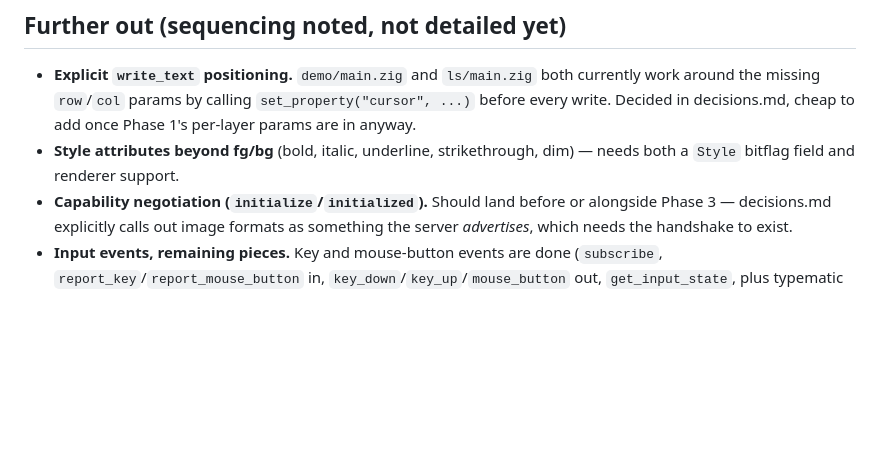
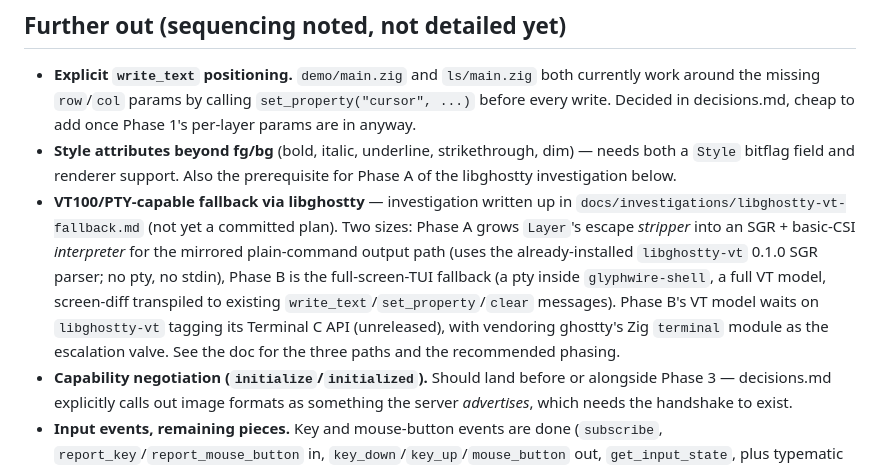
Before and after one commit to srjilarious/glyphwire, a Markdown page: docs/roadmap.md, the part around the change. Rendered like a GitHub page; blank space fills up the shorter version.

```diff
--- a/docs/roadmap.md
+++ b/docs/roadmap.md
@@ -787,7 +787,19 @@ change; `api.md` untouched.
   anyway.
 - **Style attributes beyond fg/bg** (bold, italic, underline,
   strikethrough, dim) — needs both a `Style` bitflag field and renderer
-  support.
+  support. Also the prerequisite for Phase A of the libghostty
+  investigation below.
+- **VT100/PTY-capable fallback via libghostty** — investigation written
+  up in `docs/investigations/libghostty-vt-fallback.md` (not yet a
+  committed plan). Two sizes: Phase A grows `Layer`'s escape *stripper*
+  into an SGR + basic-CSI *interpreter* for the mirrored plain-command
+  output path (uses the already-installed `libghostty-vt` 0.1.0 SGR
+  parser; no pty, no stdin), Phase B is the full-screen-TUI fallback (a
+  pty inside `glyphwire-shell`, a full VT model, screen-diff transpiled
+  to existing `write_text`/`set_property`/`clear` messages). Phase B's VT
+  model waits on `libghostty-vt` tagging its Terminal C API (unreleased),
+  with vendoring ghostty's Zig `terminal` module as the escalation valve.
+  See the doc for the three paths and the recommended phasing.
 - **Capability negotiation (`initialize`/`initialized`).** Should land
   before or alongside Phase 3 — decisions.md explicitly calls out image
   formats as something the server *advertises*, which needs the
```
Also changed, not shown: docs/investigations/libghostty-vt-fallback.md (added, +490 -0 lines).
